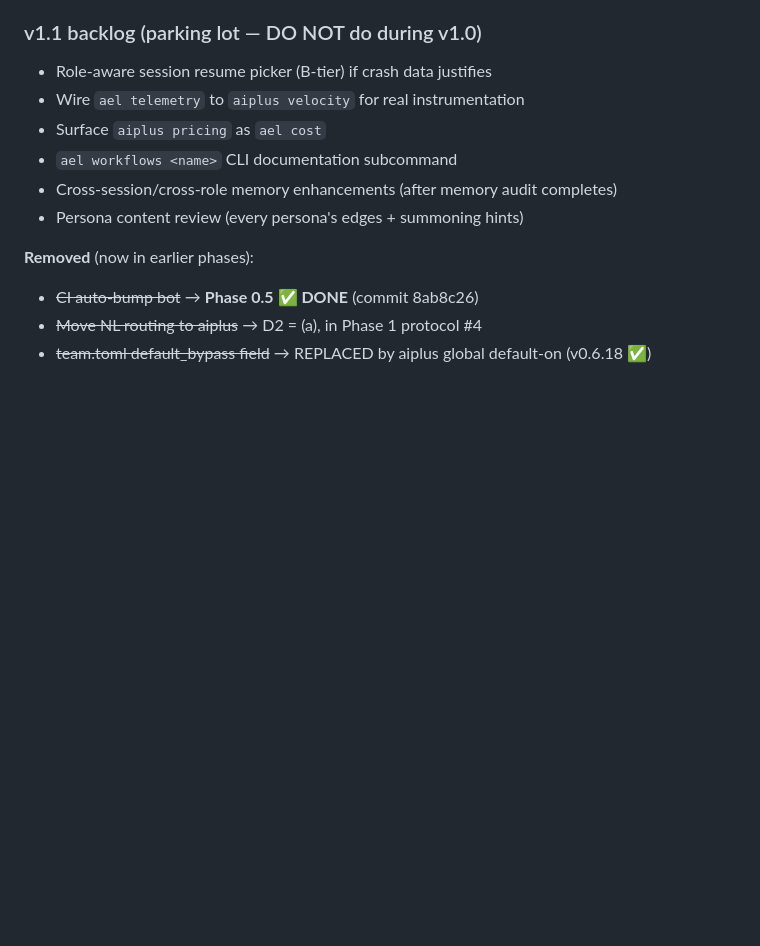
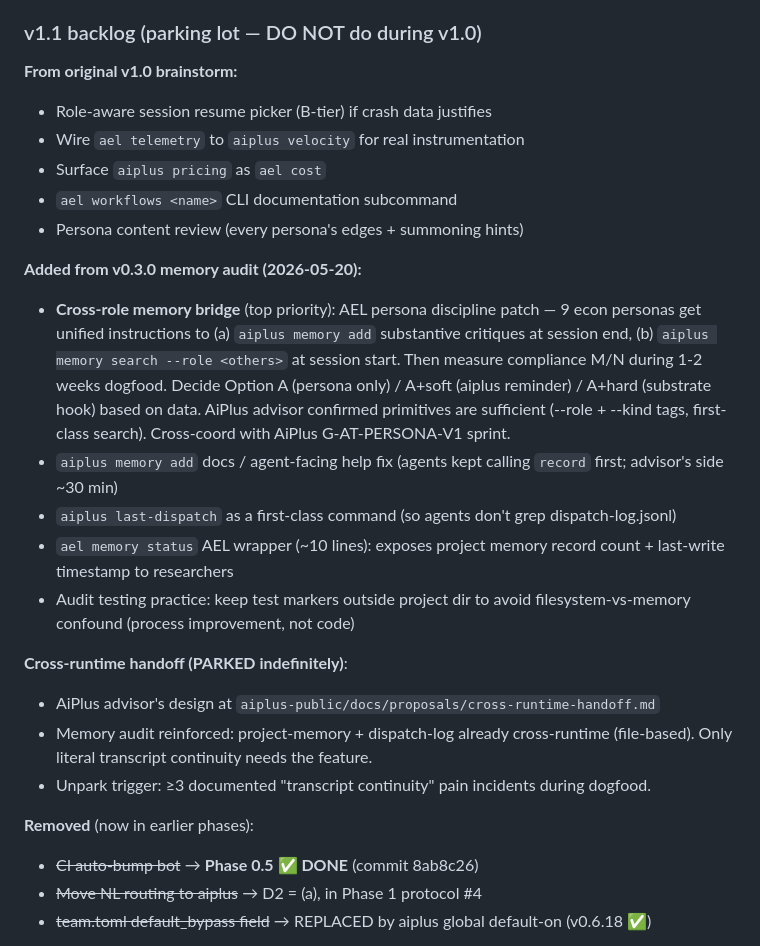
Before and after one commit to izhiwen/AiEconLab, a Markdown page: docs/dev/v1.0-design.md, the part around the change. Rendered like a GitHub page; blank space fills up the shorter version.

Commit message:
docs(dev): v1.1 backlog expansion — cross-role memory bridge + audit follow-ups / v1.1 backlog 扩充——跨角色 memory bridge + audit 跟进
Added 6 items to Section 8 v1.1 backlog based on v0.3.0 memory audit
findings + AiPlus advisor architectural alignment:

1. Cross-role memory bridge (top priority): 3-phase plan
   - AEL persona discipline patch (9 personas, memory write/query)
   - Coordinate with AiPlus G-AT-PERSONA-V1 sprint (parallel)
   - Measure compliance M/N during 1-2 wk dogfood
   - Decide Option A/A+soft/A+hard from data

2. aiplus memory CLI docs fix (advisor side)
3. aiplus last-dispatch first-class command
4. ael memory status wrapper
5. Audit testing practice (markers outside project)

Plus: Cross-runtime handoff PARKED with unpark trigger (>=3 transcript
continuity incidents during dogfood). AiPlus advisor's design at
aiplus-public/docs/proposals/cross-runtime-handoff.md.

Co-Authored-By: Claude Opus 4.7 <noreply@anthropic.com>

```diff
--- a/docs/dev/v1.0-design.md
+++ b/docs/dev/v1.0-design.md
@@ -402,12 +402,24 @@ ael replicator
 
 ### v1.1 backlog (parking lot — DO NOT do during v1.0)
 
+**From original v1.0 brainstorm:**
 - Role-aware session resume picker (B-tier) if crash data justifies
 - Wire `ael telemetry` to `aiplus velocity` for real instrumentation
 - Surface `aiplus pricing` as `ael cost`
 - `ael workflows <name>` CLI documentation subcommand
-- Cross-session/cross-role memory enhancements (after memory audit completes)
 - Persona content review (every persona's edges + summoning hints)
+
+**Added from v0.3.0 memory audit (2026-05-20):**
+- **Cross-role memory bridge** (top priority): AEL persona discipline patch — 9 econ personas get unified instructions to (a) `aiplus memory add` substantive critiques at session end, (b) `aiplus memory search --role <others>` at session start. Then measure compliance M/N during 1-2 weeks dogfood. Decide Option A (persona only) / A+soft (aiplus reminder) / A+hard (substrate hook) based on data. AiPlus advisor confirmed primitives are sufficient (--role + --kind tags, first-class search). Cross-coord with AiPlus G-AT-PERSONA-V1 sprint.
+- `aiplus memory add` docs / agent-facing help fix (agents kept calling `record` first; advisor's side ~30 min)
+- `aiplus last-dispatch` as a first-class command (so agents don't grep dispatch-log.jsonl)
+- `ael memory status` AEL wrapper (~10 lines): exposes project memory record count + last-write timestamp to researchers
+- Audit testing practice: keep test markers outside project dir to avoid filesystem-vs-memory confound (process improvement, not code)
+
+**Cross-runtime handoff (PARKED indefinitely)**:
+- AiPlus advisor's design at `aiplus-public/docs/proposals/cross-runtime-handoff.md`
+- Memory audit reinforced: project-memory + dispatch-log already cross-runtime (file-based). Only literal transcript continuity needs the feature.
+- Unpark trigger: ≥3 documented "transcript continuity" pain incidents during dogfood.
 
 **Removed** (now in earlier phases):
 - ~~CI auto-bump bot~~ → **Phase 0.5 ✅ DONE** (commit 8ab8c26)
```
